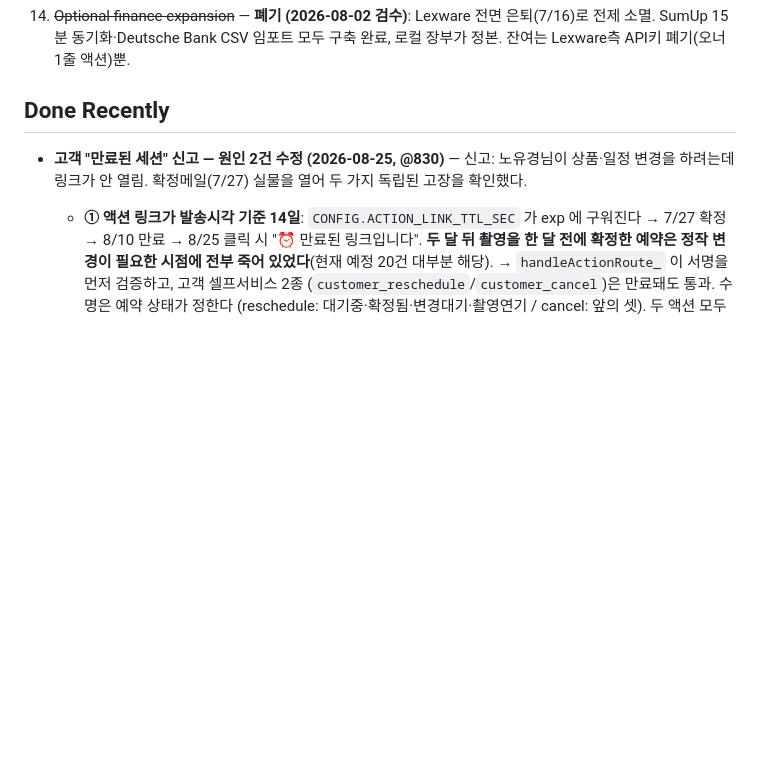
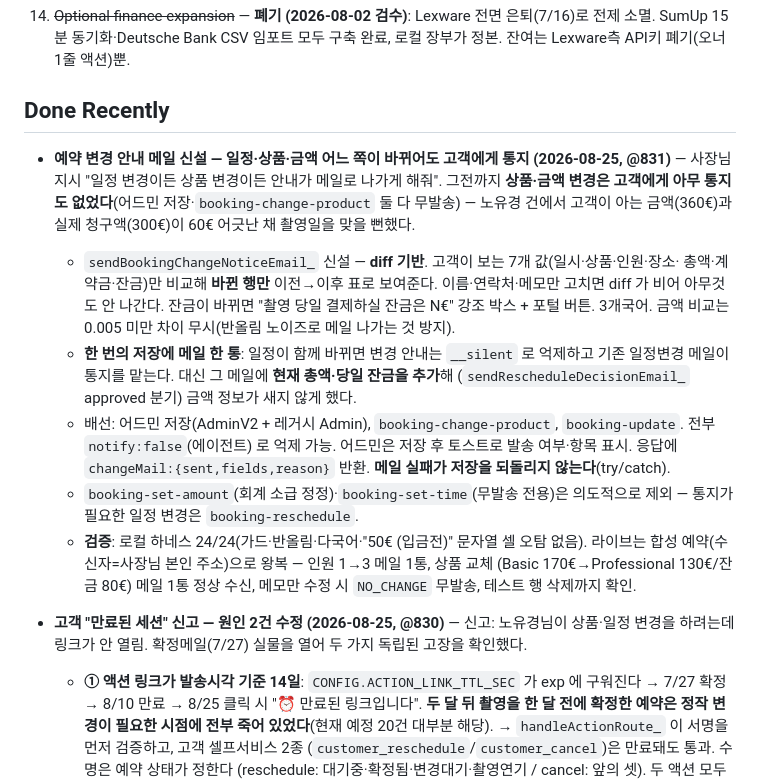
Before and after one commit to studiomeande-bit/booking, a Markdown page: docs/update-roadmap.md, the part around the change. GitHub-like rendering; blank space fills up the shorter version.

Commit message:
예약 변경 안내 메일 신설 (@831)
일정·상품·인원·장소·금액이 바뀌면 diff 기반 3개국어 안내 메일.
일정 동시 변경 시엔 일정변경 메일 하나로 통합(중복 방지).

Co-Authored-By: Claude Fable 5 <noreply@anthropic.com>

```diff
--- a/docs/update-roadmap.md
+++ b/docs/update-roadmap.md
@@ -61,6 +61,27 @@ Updated: 2026-08-23 Europe/Berlin
 13. ~~Optional finance expansion~~ — **폐기 (2026-08-02 검수)**: Lexware 전면 은퇴(7/16)로 전제 소멸. SumUp 15분 동기화·Deutsche Bank CSV 임포트 모두 구축 완료, 로컬 장부가 정본. 잔여는 Lexware측 API키 폐기(오너 1줄 액션)뿐.
 
 ## Done Recently
+
+- **예약 변경 안내 메일 신설 — 일정·상품·금액 어느 쪽이 바뀌어도 고객에게 통지 (2026-08-25, @831)** —
+  사장님 지시 "일정 변경이든 상품 변경이든 안내가 메일로 나가게 해줘". 그전까지 **상품·금액 변경은
+  고객에게 아무 통지도 없었다**(어드민 저장·`booking-change-product` 둘 다 무발송) — 노유경 건에서
+  고객이 아는 금액(360€)과 실제 청구액(300€)이 60€ 어긋난 채 촬영일을 맞을 뻔했다.
+  - `sendBookingChangeNoticeEmail_` 신설 — **diff 기반**. 고객이 보는 7개 값(일시·상품·인원·장소·
+    총액·계약금·잔금)만 비교해 **바뀐 행만** 이전→이후 표로 보여준다. 이름·연락처·메모만 고치면
+    diff 가 비어 아무것도 안 나간다. 잔금이 바뀌면 "촬영 당일 결제하실 잔금은 N€" 강조 박스 +
+    포털 버튼. 3개국어. 금액 비교는 0.005 미만 차이 무시(반올림 노이즈로 메일 나가는 것 방지).
+  - **한 번의 저장에 메일 한 통**: 일정이 함께 바뀌면 변경 안내는 `__silent` 로 억제하고
+    기존 일정변경 메일이 통지를 맡는다. 대신 그 메일에 **현재 총액·당일 잔금을 추가**해
+    (`sendRescheduleDecisionEmail_` approved 분기) 금액 정보가 새지 않게 했다.
+  - 배선: 어드민 저장(AdminV2 + 레거시 Admin), `booking-change-product`, `booking-update`.
+    전부 `notify:false`(에이전트) 로 억제 가능. 어드민은 저장 후 토스트로 발송 여부·항목 표시.
+    응답에 `changeMail:{sent,fields,reason}` 반환. **메일 실패가 저장을 되돌리지 않는다**(try/catch).
+  - `booking-set-amount`(회계 소급 정정)·`booking-set-time`(무발송 전용)은 의도적으로 제외 —
+    통지가 필요한 일정 변경은 `booking-reschedule`.
+  - **검증**: 로컬 하네스 24/24(가드·반올림·다국어·"50€ (입금전)" 문자열 셀 오탐 없음).
+    라이브는 합성 예약(수신자=사장님 본인 주소)으로 왕복 — 인원 1→3 메일 1통, 상품 교체
+    (Basic 170€→Professional 130€/잔금 80€) 메일 1통 정상 수신, 메모만 수정 시 `NO_CHANGE` 무발송,
+    테스트 행 삭제까지 확인.
 
 - **고객 "만료된 세션" 신고 — 원인 2건 수정 (2026-08-25, @830)** — 신고: 노유경님이 상품·일정 변경을
   하려는데 링크가 안 열림. 확정메일(7/27) 실물을 열어 두 가지 독립된 고장을 확인했다.
```
